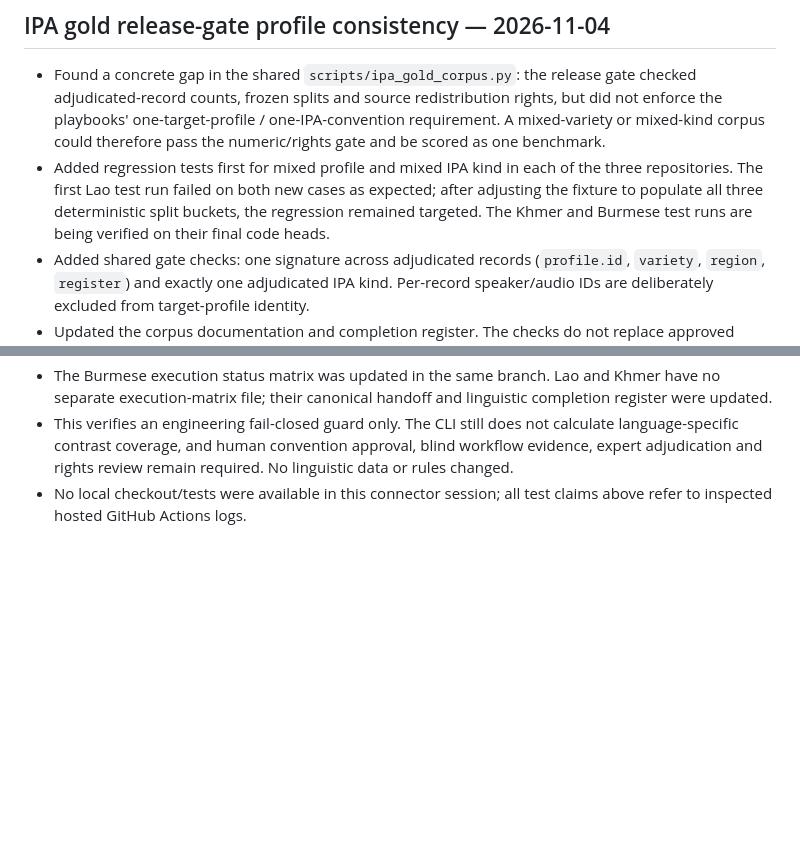
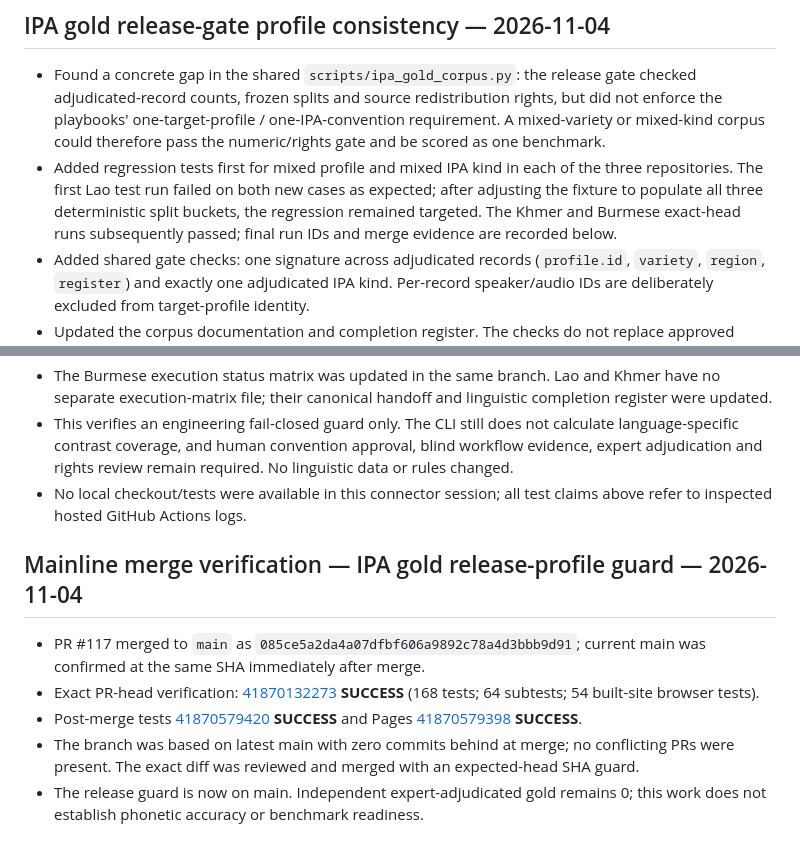
Before and after one commit to ClippyFirst/Burmese-Ukrainian-Phonetic-System-, a Markdown page: docs/MASTER-EXECUTION-PLAN-AND-CHAT-HANDOFF.md, 2 parts joined by grey strips. GitHub-like rendering; blank space fills up the shorter version.

Commit message:
docs: record IPA gold profile guard mainline verification

```diff
--- a/docs/MASTER-EXECUTION-PLAN-AND-CHAT-HANDOFF.md
+++ b/docs/MASTER-EXECUTION-PLAN-AND-CHAT-HANDOFF.md
@@ -1042,7 +1042,7 @@ A code review found that truthiness-only identifier checks accepted whitespace-o
 ## IPA gold release-gate profile consistency — 2026-11-04
 
 - Found a concrete gap in the shared `scripts/ipa_gold_corpus.py`: the release gate checked adjudicated-record counts, frozen splits and source redistribution rights, but did not enforce the playbooks' one-target-profile / one-IPA-convention requirement. A mixed-variety or mixed-kind corpus could therefore pass the numeric/rights gate and be scored as one benchmark.
-- Added regression tests first for mixed profile and mixed IPA kind in each of the three repositories. The first Lao test run failed on both new cases as expected; after adjusting the fixture to populate all three deterministic split buckets, the regression remained targeted. The Khmer and Burmese test runs are being verified on their final code heads.
+- Added regression tests first for mixed profile and mixed IPA kind in each of the three repositories. The first Lao test run failed on both new cases as expected; after adjusting the fixture to populate all three deterministic split buckets, the regression remained targeted. The Khmer and Burmese exact-head runs subsequently passed; final run IDs and merge evidence are recorded below.
 - Added shared gate checks: one signature across adjudicated records (`profile.id`, `variety`, `region`, `register`) and exactly one adjudicated IPA kind. Per-record speaker/audio IDs are deliberately excluded from target-profile identity.
 - Updated the corpus documentation and completion register. The checks do not replace approved convention sheets, human reviewer qualifications, blind annotation evidence, or language-specific contrast-coverage reports. The gate still does not calculate contrast coverage from free-text phonological metadata.
 - No IPA labels, pronunciation rules, Ukrainian mappings, source data, or benchmark scores were added. Independent adjudicated gold remains 0 in all three projects.
@@ -1059,3 +1059,12 @@ A code review found that truthiness-only identifier checks accepted whitespace-o
 - The Burmese execution status matrix was updated in the same branch. Lao and Khmer have no separate execution-matrix file; their canonical handoff and linguistic completion register were updated.
 - This verifies an engineering fail-closed guard only. The CLI still does not calculate language-specific contrast coverage, and human convention approval, blind workflow evidence, expert adjudication and rights review remain required. No linguistic data or rules changed.
 - No local checkout/tests were available in this connector session; all test claims above refer to inspected hosted GitHub Actions logs.
+
+
+## Mainline merge verification — IPA gold release-profile guard — 2026-11-04
+
+- PR #117 merged to `main` as `085ce5a2da4a07dfbf606a9892c78a4d3bbb9d91`; current main was confirmed at the same SHA immediately after merge.
+- Exact PR-head verification: [41870132273](https://github.com/ClippyFirst/Burmese-Ukrainian-Phonetic-System-/actions/runs/41870132273) **SUCCESS** (168 tests; 64 subtests; 54 built-site browser tests).
+- Post-merge tests [41870579420](https://github.com/ClippyFirst/Burmese-Ukrainian-Phonetic-System-/actions/runs/41870579420) **SUCCESS** and Pages [41870579398](https://github.com/ClippyFirst/Burmese-Ukrainian-Phonetic-System-/actions/runs/41870579398) **SUCCESS**.
+- The branch was based on latest main with zero commits behind at merge; no conflicting PRs were present. The exact diff was reviewed and merged with an expected-head SHA guard.
+- The release guard is now on main. Independent expert-adjudicated gold remains 0; this work does not establish phonetic accuracy or benchmark readiness.
```
